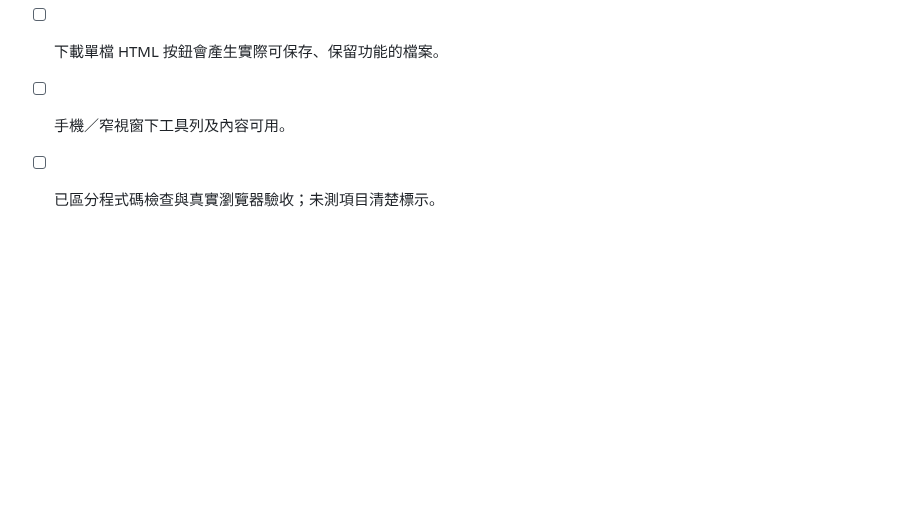
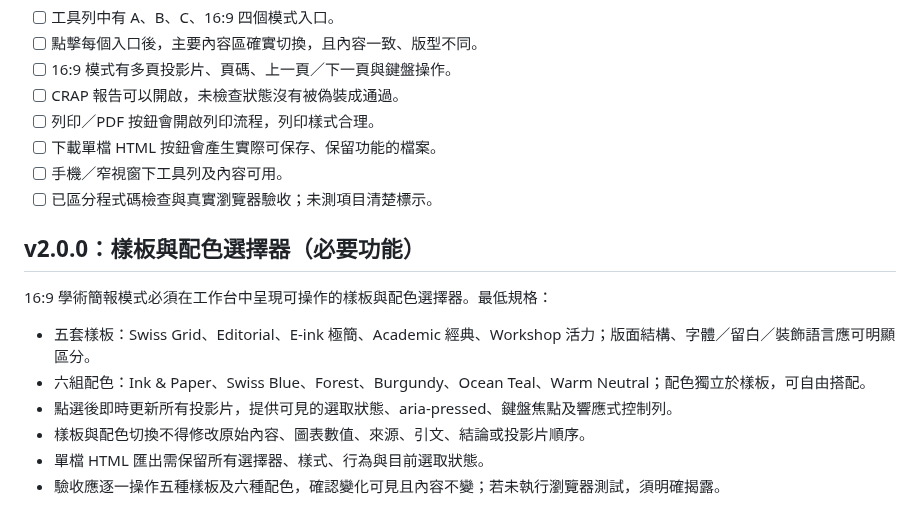
Before and after one commit to wallacechiu-purestudio/all-purpose-document-layout-assistant, a Markdown page: references/multimode-workspace.md, the part around the change. Drawn GitHub-style; blank space fills up the shorter version.

Commit message:
docs: document v2.0 template and palette selector

```diff
--- a/references/multimode-workspace.md
+++ b/references/multimode-workspace.md
@@ -51,3 +51,14 @@ Google AI Studio 不會因為 System Instructions 提到 GitHub 路徑，就自
 - [ ] 下載單檔 HTML 按鈕會產生實際可保存、保留功能的檔案。
 - [ ] 手機／窄視窗下工具列及內容可用。
 - [ ] 已區分程式碼檢查與真實瀏覽器驗收；未測項目清楚標示。
+
+## v2.0.0：樣板與配色選擇器（必要功能）
+
+16:9 學術簡報模式必須在工作台中呈現可操作的樣板與配色選擇器。最低規格：
+
+- 五套樣板：Swiss Grid、Editorial、E-ink 極簡、Academic 經典、Workshop 活力；版面結構、字體／留白／裝飾語言應可明顯區分。
+- 六組配色：Ink & Paper、Swiss Blue、Forest、Burgundy、Ocean Teal、Warm Neutral；配色獨立於樣板，可自由搭配。
+- 點選後即時更新所有投影片，提供可見的選取狀態、aria-pressed、鍵盤焦點及響應式控制列。
+- 樣板與配色切換不得修改原始內容、圖表數值、來源、引文、結論或投影片順序。
+- 單檔 HTML 匯出需保留所有選擇器、樣式、行為與目前選取狀態。
+- 驗收應逐一操作五種樣板及六種配色，確認變化可見且內容不變；若未執行瀏覽器測試，須明確揭露。
```
